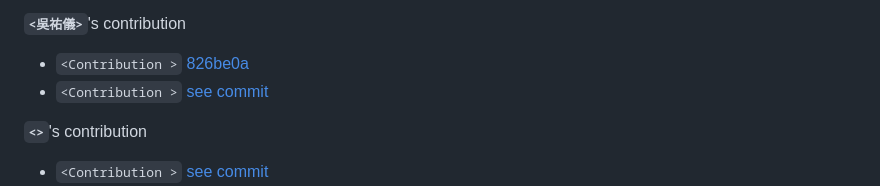
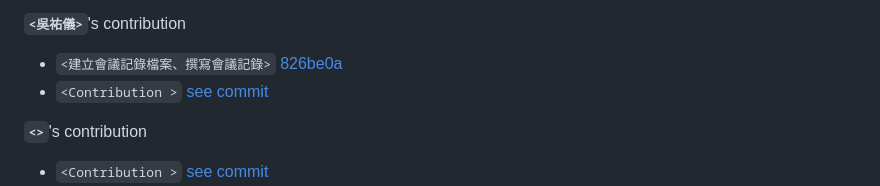
Before and after one commit to Jianwei-Fang0/fa-25-econ-5166-group-2, a Markdown page: README.md, the part around the change. Drawn GitHub-style.

```diff
--- a/README.md
+++ b/README.md
@@ -53,7 +53,7 @@ After the poster presentation, please highlight each member's key contribution t
 - `<繪製比較不同應變數(借車量、還車量、淨借車量)情況下的預測力的圖 >` [see commit](url)
 
 **`<吳祐儀>`**'s contribution
-- `<Contribution >` [826be0a](https://github.com/Jianwei-Fang0/fa-25-econ-5166-group-2/commit/826be0afd887a96cda59eedaf7963ea5d3edf0b1)
+- `<建立會議記錄檔案、撰寫會議記錄>` [826be0a](https://github.com/Jianwei-Fang0/fa-25-econ-5166-group-2/commit/826be0afd887a96cda59eedaf7963ea5d3edf0b1)
 - `<Contribution >` [see commit](url)
 
 **`<>`**'s contribution
```
